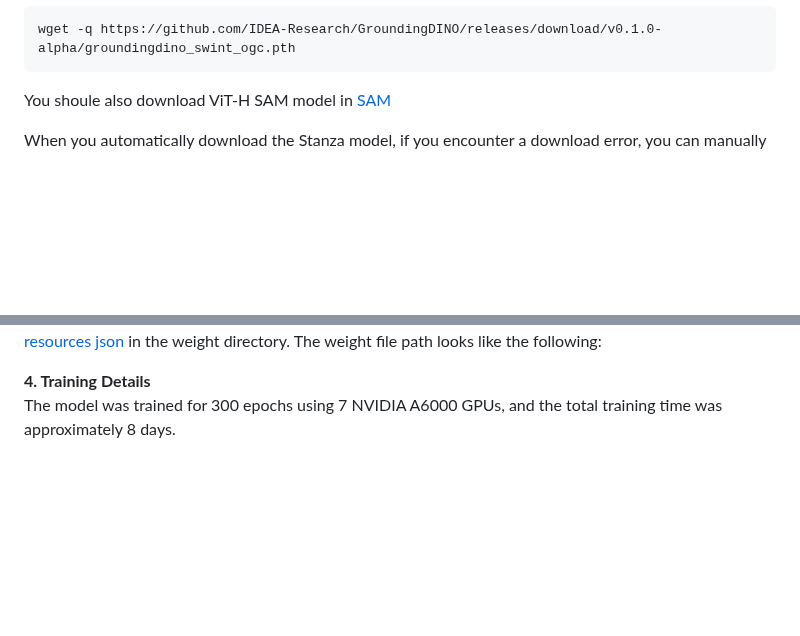
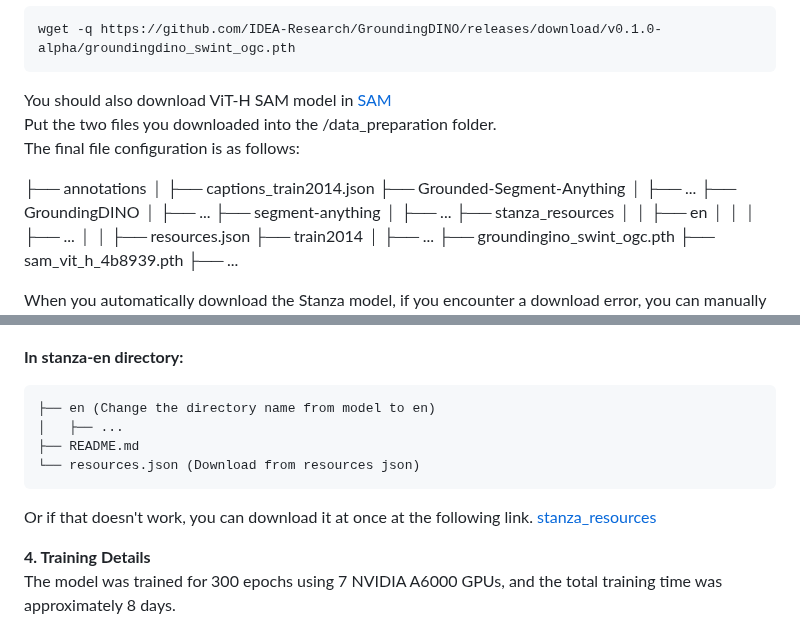
Before and after one commit to GGeeoonn/RaLD, a Markdown page: README.md, 2 parts joined by grey strips. GitHub-like rendering; blank space fills up the shorter version.

````diff
--- a/README.md
+++ b/README.md
@@ -32,6 +32,26 @@ Download the GroundingDINO checkpoint:
 wget -q https://github.com/IDEA-Research/GroundingDINO/releases/download/v0.1.0-alpha/groundingdino_swint_ogc.pth
 ```
 
-You shoule also download ViT-H SAM model in [SAM](https://dl.fbaipublicfiles.com/segment_anything/sam_vit_h_4b8939.pth)
+You should also download ViT-H SAM model in [SAM](https://dl.fbaipublicfiles.com/segment_anything/sam_vit_h_4b8939.pth) <br>
+Put the two files you downloaded into the /data_preparation folder. <br>
+The final file configuration is as follows:
+
+├── annotations
+│   ├── captions_train2014.json
+├── Grounded-Segment-Anything
+│   ├── ...
+├── GroundingDINO
+│   ├── ...
+├── segment-anything
+│   ├── ...
+├── stanza_resources
+│   │   ├── en
+│   │   │   ├── ...
+│   │   ├── resources.json
+├── train2014
+│   ├── ...
+├── groundingino_swint_ogc.pth
+├── sam_vit_h_4b8939.pth
+├── ...
 
 When you automatically download the Stanza model, if you encounter a download error, you can manually download the model and use it offline.
@@ -39,5 +60,15 @@ The model can be downloaded offline from the following path, but make sure the c
 [stanza](https://huggingface.co/stanfordnlp/stanza-en/tree/main), and put the [resources json](https://github.com/stanfordnlp/stanza-resources) in the weight directory.
-The weight file path looks like the following:
+
+**In stanza-en directory:**
+```
+├── en (Change the directory name from model to en)
+│   ├── ...
+├── README.md
+└── resources.json (Download from resources json)
+```
+
+Or if that doesn't work, you can download it at once at the following link.
+[stanza_resources](https://drive.google.com/file/d/17_3fpAqKTm5QSY0N4toOiWw0OfOKyUzj/view?usp=sharing)
 
 **4. Training Details** <br>
 The model was trained for 300 epochs using 7 NVIDIA A6000 GPUs, and the total training time was approximately 8 days.
````
Also changed, not shown: other parts of README.md (+3 -2 lines).
